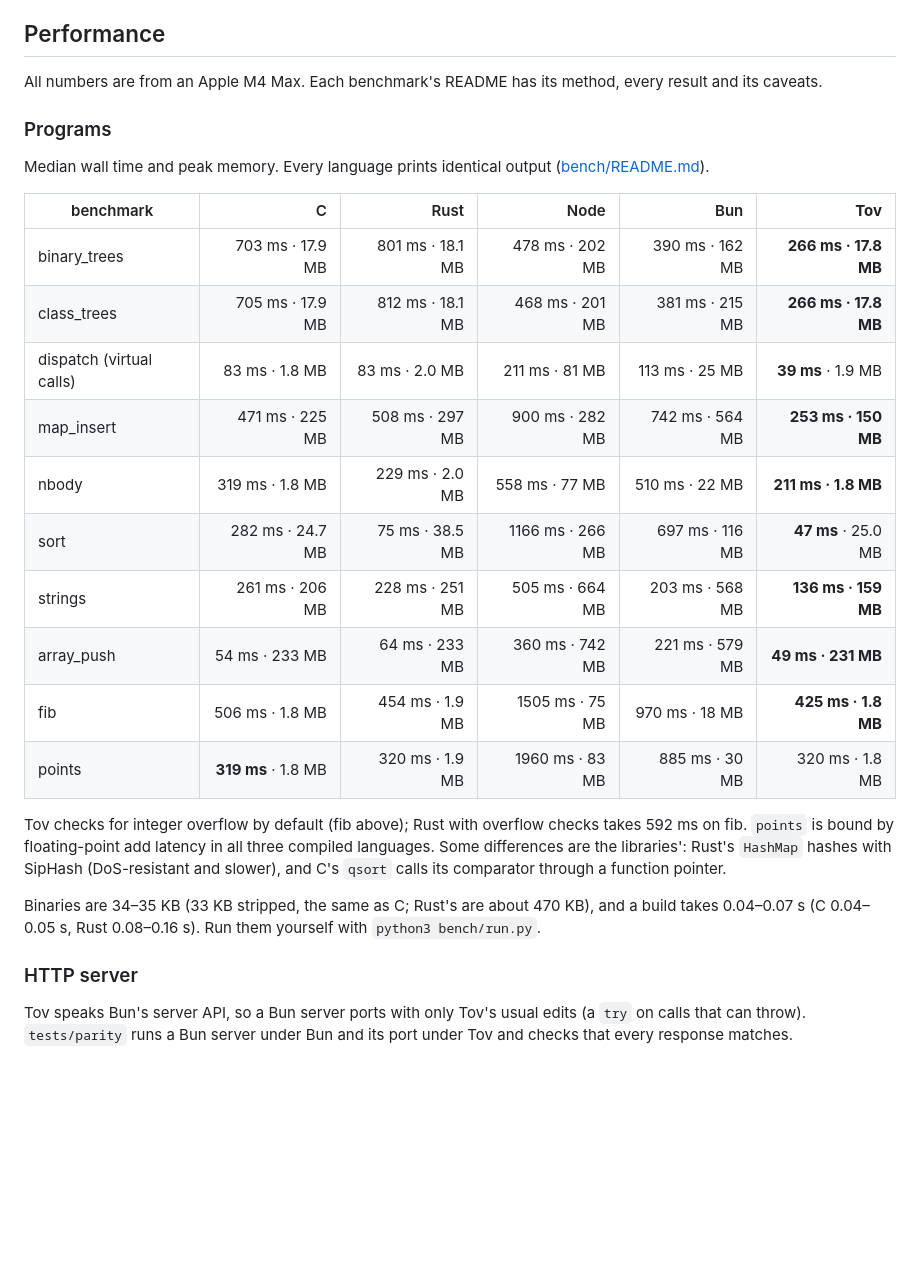
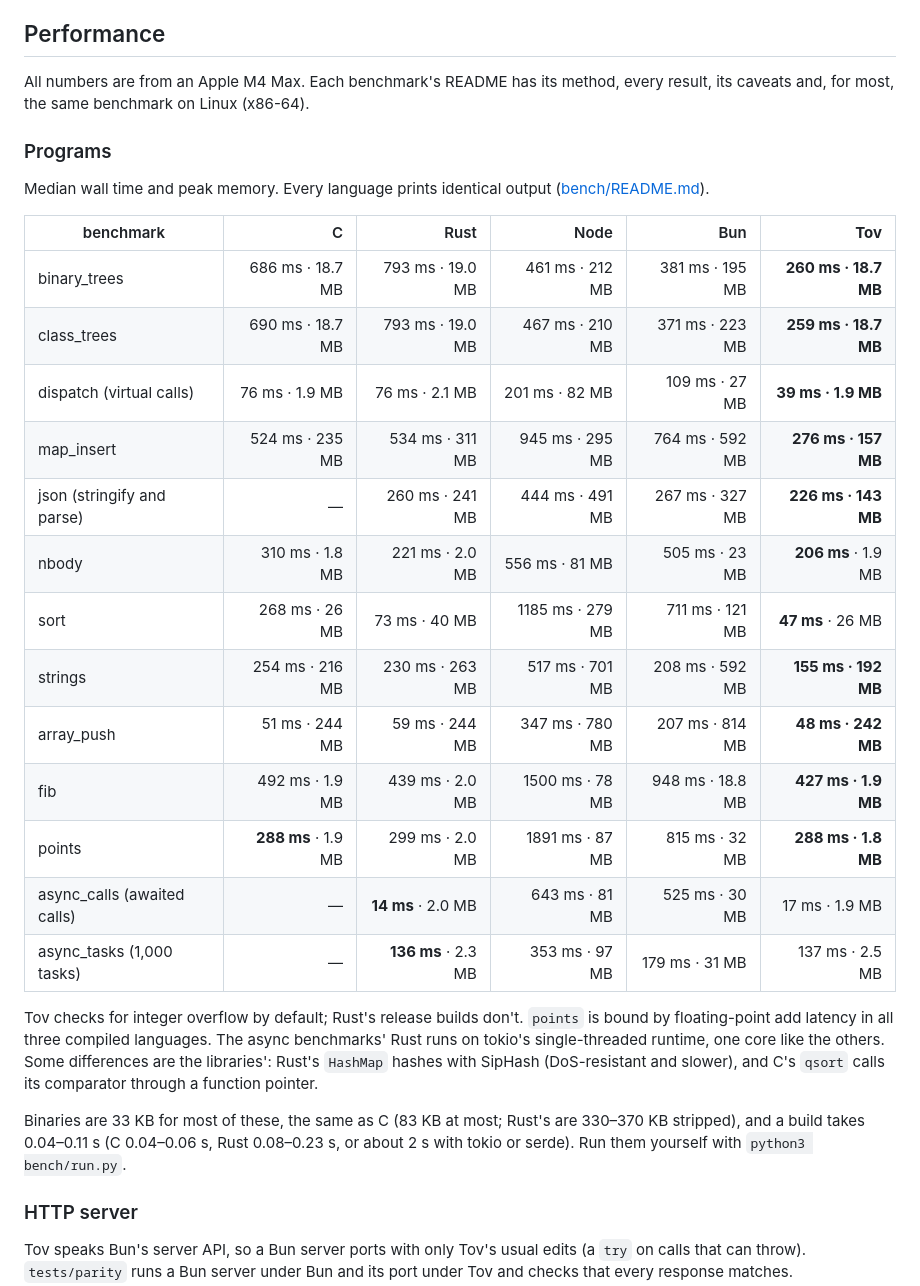
Before and after one commit to richiemcilroy/Barm, a Markdown page: README.md, the part around one of its changes. Rendered like a GitHub page; blank space fills up the shorter version.

Commit message:
docs: the README's program and media server numbers from today's runs, with json, async_calls and async_tasks (Rust ahead on the async two, by 3 ms and 1 ms), and where Linux results are

```diff
--- a/README.md
+++ b/README.md
@@ -160,7 +160,7 @@ Programs that import npm packages link Tov's own build of JavaScriptCore when it
 
 ## Performance
 
-All numbers are from an Apple M4 Max. Each benchmark's README has its method, every result and its caveats.
+All numbers are from an Apple M4 Max. Each benchmark's README has its method, every result, its caveats and, for most, the same benchmark on Linux (x86-64).
 
 ### Programs
 
@@ -168,20 +168,23 @@ Median wall time and peak memory. Every language prints identical output ([bench
 
 | benchmark | C | Rust | Node | Bun | **Tov** |
 |---|---:|---:|---:|---:|---:|
-| binary_trees | 703 ms · 17.9 MB | 801 ms · 18.1 MB | 478 ms · 202 MB | 390 ms · 162 MB | **266 ms · 17.8 MB** |
-| class_trees | 705 ms · 17.9 MB | 812 ms · 18.1 MB | 468 ms · 201 MB | 381 ms · 215 MB | **266 ms · 17.8 MB** |
-| dispatch (virtual calls) | 83 ms · 1.8 MB | 83 ms · 2.0 MB | 211 ms · 81 MB | 113 ms · 25 MB | **39 ms** · 1.9 MB |
-| map_insert | 471 ms · 225 MB | 508 ms · 297 MB | 900 ms · 282 MB | 742 ms · 564 MB | **253 ms · 150 MB** |
-| nbody | 319 ms · 1.8 MB | 229 ms · 2.0 MB | 558 ms · 77 MB | 510 ms · 22 MB | **211 ms · 1.8 MB** |
-| sort | 282 ms · 24.7 MB | 75 ms · 38.5 MB | 1166 ms · 266 MB | 697 ms · 116 MB | **47 ms** · 25.0 MB |
-| strings | 261 ms · 206 MB | 228 ms · 251 MB | 505 ms · 664 MB | 203 ms · 568 MB | **136 ms · 159 MB** |
-| array_push | 54 ms · 233 MB | 64 ms · 233 MB | 360 ms · 742 MB | 221 ms · 579 MB | **49 ms · 231 MB** |
-| fib | 506 ms · 1.8 MB | 454 ms · 1.9 MB | 1505 ms · 75 MB | 970 ms · 18 MB | **425 ms · 1.8 MB** |
-| points | **319 ms** · 1.8 MB | 320 ms · 1.9 MB | 1960 ms · 83 MB | 885 ms · 30 MB | 320 ms · 1.8 MB |
+| binary_trees | 686 ms · 18.7 MB | 793 ms · 19.0 MB | 461 ms · 212 MB | 381 ms · 195 MB | **260 ms · 18.7 MB** |
+| class_trees | 690 ms · 18.7 MB | 793 ms · 19.0 MB | 467 ms · 210 MB | 371 ms · 223 MB | **259 ms · 18.7 MB** |
+| dispatch (virtual calls) | 76 ms · 1.9 MB | 76 ms · 2.1 MB | 201 ms · 82 MB | 109 ms · 27 MB | **39 ms · 1.9 MB** |
+| map_insert | 524 ms · 235 MB | 534 ms · 311 MB | 945 ms · 295 MB | 764 ms · 592 MB | **276 ms · 157 MB** |
+| json (stringify and parse) | — | 260 ms · 241 MB | 444 ms · 491 MB | 267 ms · 327 MB | **226 ms · 143 MB** |
+| nbody | 310 ms · 1.8 MB | 221 ms · 2.0 MB | 556 ms · 81 MB | 505 ms · 23 MB | **206 ms** · 1.9 MB |
+| sort | 268 ms · 26 MB | 73 ms · 40 MB | 1185 ms · 279 MB | 711 ms · 121 MB | **47 ms** · 26 MB |
+| strings | 254 ms · 216 MB | 230 ms · 263 MB | 517 ms · 701 MB | 208 ms · 592 MB | **155 ms · 192 MB** |
+| array_push | 51 ms · 244 MB | 59 ms · 244 MB | 347 ms · 780 MB | 207 ms · 814 MB | **48 ms · 242 MB** |
+| fib | 492 ms · 1.9 MB | 439 ms · 2.0 MB | 1500 ms · 78 MB | 948 ms · 18.8 MB | **427 ms · 1.9 MB** |
+| points | **288 ms** · 1.9 MB | 299 ms · 2.0 MB | 1891 ms · 87 MB | 815 ms · 32 MB | **288 ms · 1.8 MB** |
+| async_calls (awaited calls) | — | **14 ms** · 2.0 MB | 643 ms · 81 MB | 525 ms · 30 MB | 17 ms · 1.9 MB |
+| async_tasks (1,000 tasks) | — | **136 ms** · 2.3 MB | 353 ms · 97 MB | 179 ms · 31 MB | 137 ms · 2.5 MB |
 
-Tov checks for integer overflow by default (fib above); Rust with overflow checks takes 592 ms on fib. `points` is bound by floating-point add latency in all three compiled languages. Some differences are the libraries': Rust's `HashMap` hashes with SipHash (DoS-resistant and slower), and C's `qsort` calls its comparator through a function pointer.
+Tov checks for integer overflow by default; Rust's release builds don't. `points` is bound by floating-point add latency in all three compiled languages. The async benchmarks' Rust runs on tokio's single-threaded runtime, one core like the others. Some differences are the libraries': Rust's `HashMap` hashes with SipHash (DoS-resistant and slower), and C's `qsort` calls its comparator through a function pointer.
 
-Binaries are 34–35 KB (33 KB stripped, the same as C; Rust's are about 470 KB), and a build takes 0.04–0.07 s (C 0.04–0.05 s, Rust 0.08–0.16 s). Run them yourself with `python3 bench/run.py`.
+Binaries are 33 KB for most of these, the same as C (83 KB at most; Rust's are 330–370 KB stripped), and a build takes 0.04–0.11 s (C 0.04–0.06 s, Rust 0.08–0.23 s, or about 2 s with tokio or serde). Run them yourself with `python3 bench/run.py`.
 
 ### HTTP server
 
```
Also changed, not shown: other parts of README.md (+10 -10 lines).
